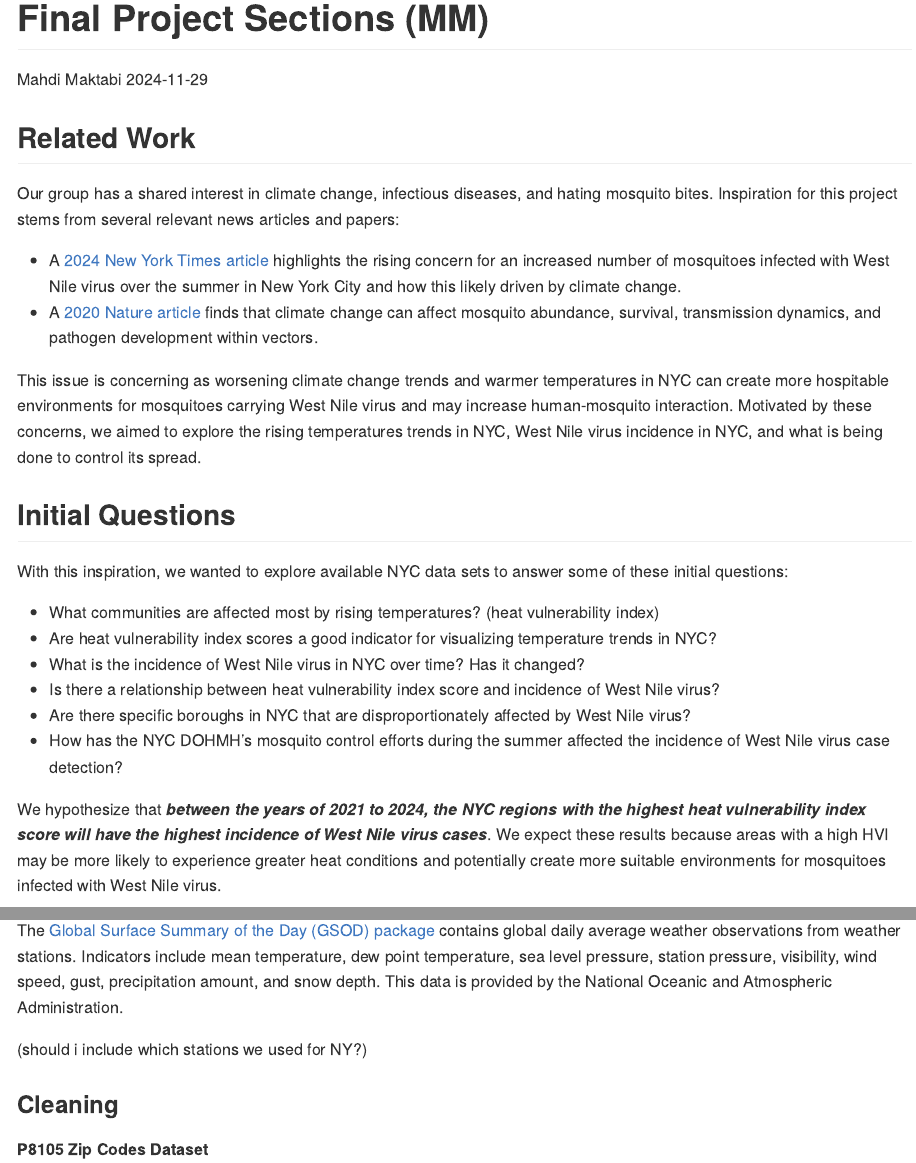
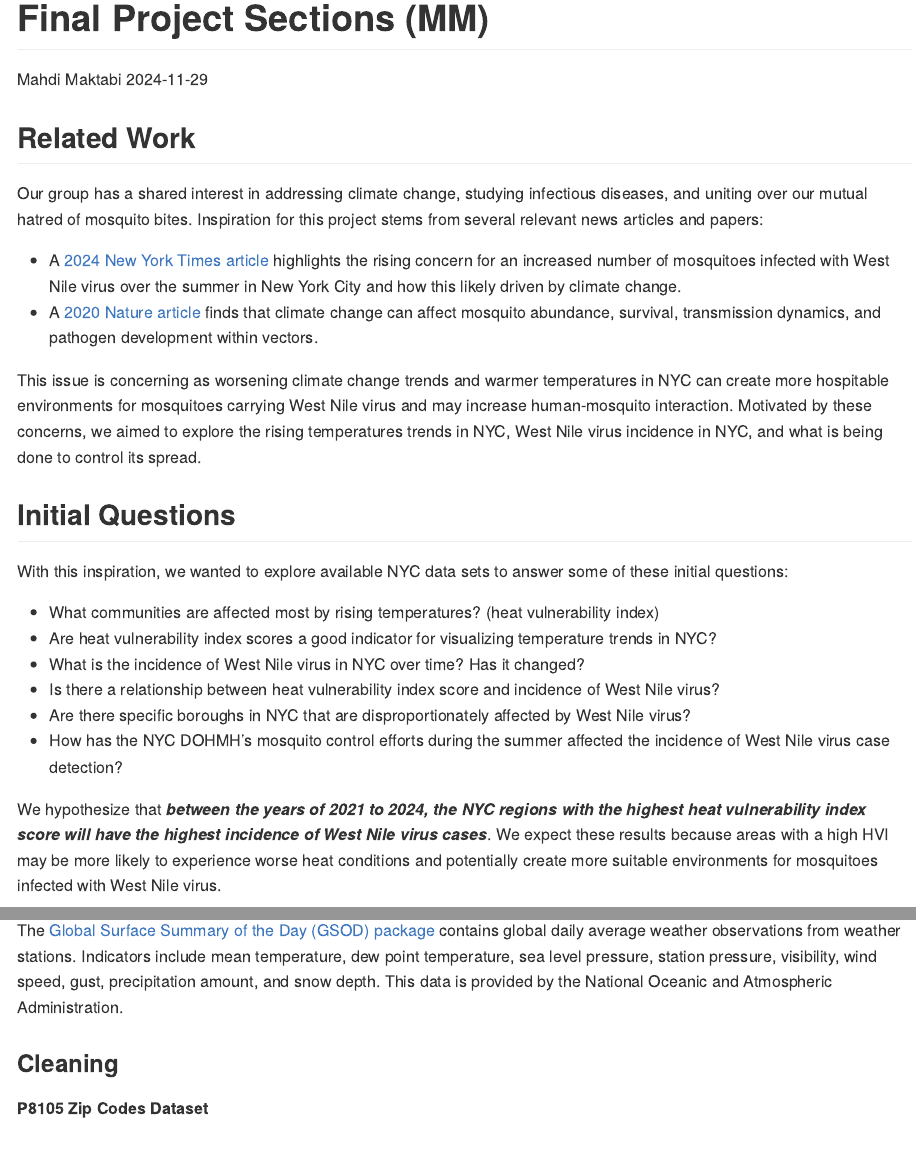
Before and after one commit to tcheouj/p8105_wnv_nyc, an R Markdown document (Related_work_Initial_questions.Rmd): the page in a window 1100 px wide, from its top, and a second part further down, joined at a grey line. Rendered offline with R 4.5, knitr and Pandoc, with nearby package versions.

Commit message:
Editing a few more sections.

```diff
--- a/Related_work_Initial_questions.Rmd
+++ b/Related_work_Initial_questions.Rmd
@@ -7,7 +7,7 @@ output: github_document
 
 ## Related Work
 
-Our group has a shared interest in climate change, infectious diseases, and hating mosquito bites. Inspiration for this project stems from several relevant news articles and papers:
+Our group has a shared interest in addressing climate change, studying infectious diseases, and uniting over our mutual hatred of mosquito bites. Inspiration for this project stems from several relevant news articles and papers:
 
 * A [2024 New York Times article](https://www.nytimes.com/article/west-nile-virus-nyc.html) highlights the rising concern for an increased number of mosquitoes infected with West Nile virus over the summer in New York City and how this likely driven by climate change.
 * A [2020 Nature article](https://www.nature.com/articles/s41590-020-0648-y) finds that climate change can affect mosquito abundance, survival, transmission dynamics, and pathogen development within vectors.
@@ -25,7 +25,7 @@ With this inspiration, we wanted to explore available NYC data sets to answer so
 * Are there specific boroughs in NYC that are disproportionately affected by West Nile virus?
 * How has the NYC DOHMH's mosquito control efforts during the summer affected the incidence of West Nile virus case detection?
 
-We hypothesize that ***between the years of 2021 to 2024, the NYC regions with the highest heat vulnerability index score will have the highest incidence of West Nile virus cases***. We expect these results because areas with a high HVI may be more likely to experience greater heat conditions and potentially create more suitable environments for mosquitoes infected with West Nile virus.
+We hypothesize that ***between the years of 2021 to 2024, the NYC regions with the highest heat vulnerability index score will have the highest incidence of West Nile virus cases***. We expect these results because areas with a high HVI may be more likely to experience worse heat conditions and potentially create more suitable environments for mosquitoes infected with West Nile virus.
 
 ## Data
 
@@ -40,8 +40,6 @@ Data from the [West Nile Virus Mosquito Activity reports](https://www.nyc.gov/si
 We located the [West Nile Virus Positive NYC Cases](https://www.nyc.gov/assets/doh/downloads/pdf/wnv/2024/wnvplan2024.pdf) through the *2024 NYC DOHMH Comprehensive Mosquito Surveillance and Control Plan*. The report provides the number of West Nile virus cases in NYC between 1999-2023, separated by borough.
 
 The [Global Surface Summary of the Day (GSOD) package](https://www.ncei.noaa.gov/access/metadata/landing-page/bin/iso?id=gov.noaa.ncdc:C00516) contains global daily average weather observations from weather stations. Indicators include mean temperature, dew point temperature, sea level pressure, station pressure, visibility, wind speed, gust, precipitation amount, and snow depth. This data is provided by the National Oceanic and Atmospheric Administration.
-
-(should i include which stations we used for NY?)
 
 ### Cleaning
 
```
Also changed, not shown: Related_work_Initial_questions.md, Related_work_Initial_questions.Rmd (4 more changed lines).
